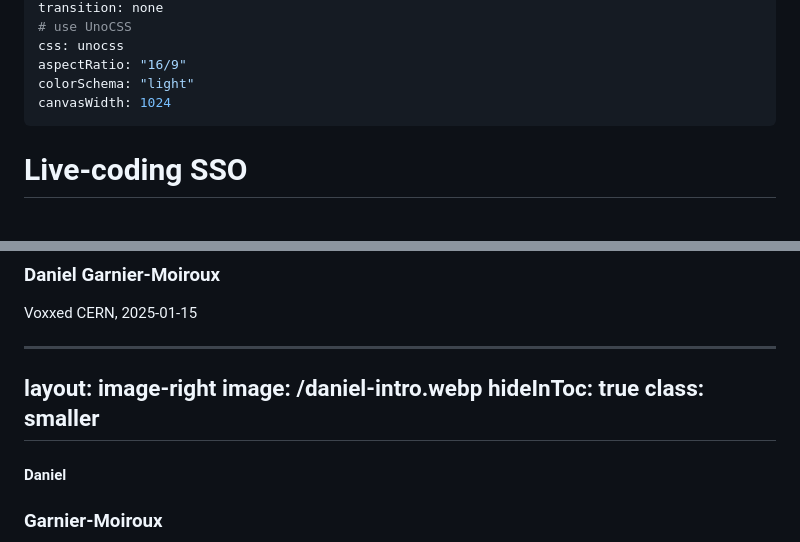
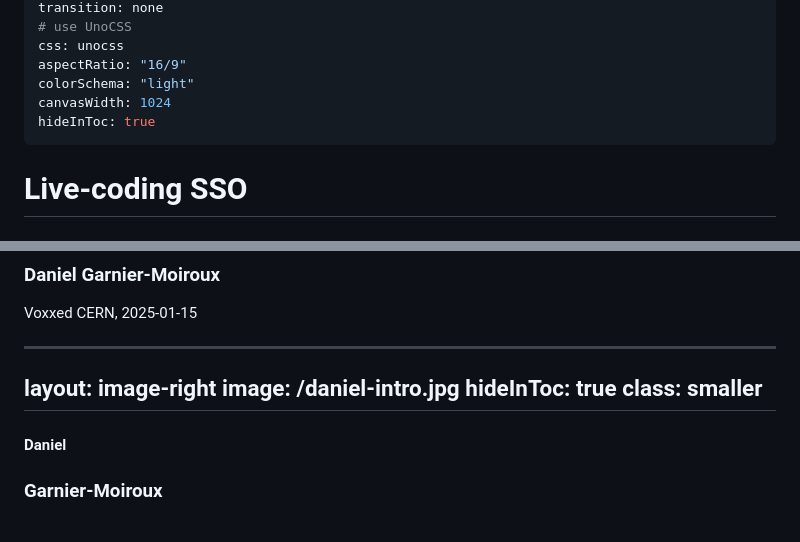
Before and after one commit to Kehrlann/sso-live-coding, a Markdown page: slides/slides.md, 2 parts joined by grey strips. Drawn GitHub-style.

Commit message:
slides: fix ToC, change intro image

```diff
--- a/slides/slides.md
+++ b/slides/slides.md
@@ -9,6 +9,7 @@ css: unocss
 aspectRatio: "16/9"
 colorSchema: "light"
 canvasWidth: 1024
+hideInToc: true
 ---
 
 # **Live-coding SSO**
@@ -28,7 +29,7 @@ TODO: splash image
 
 ---
 layout: image-right
-image: /daniel-intro.webp
+image: /daniel-intro.jpg
 hideInToc: true
 class: smaller
 ---
```
